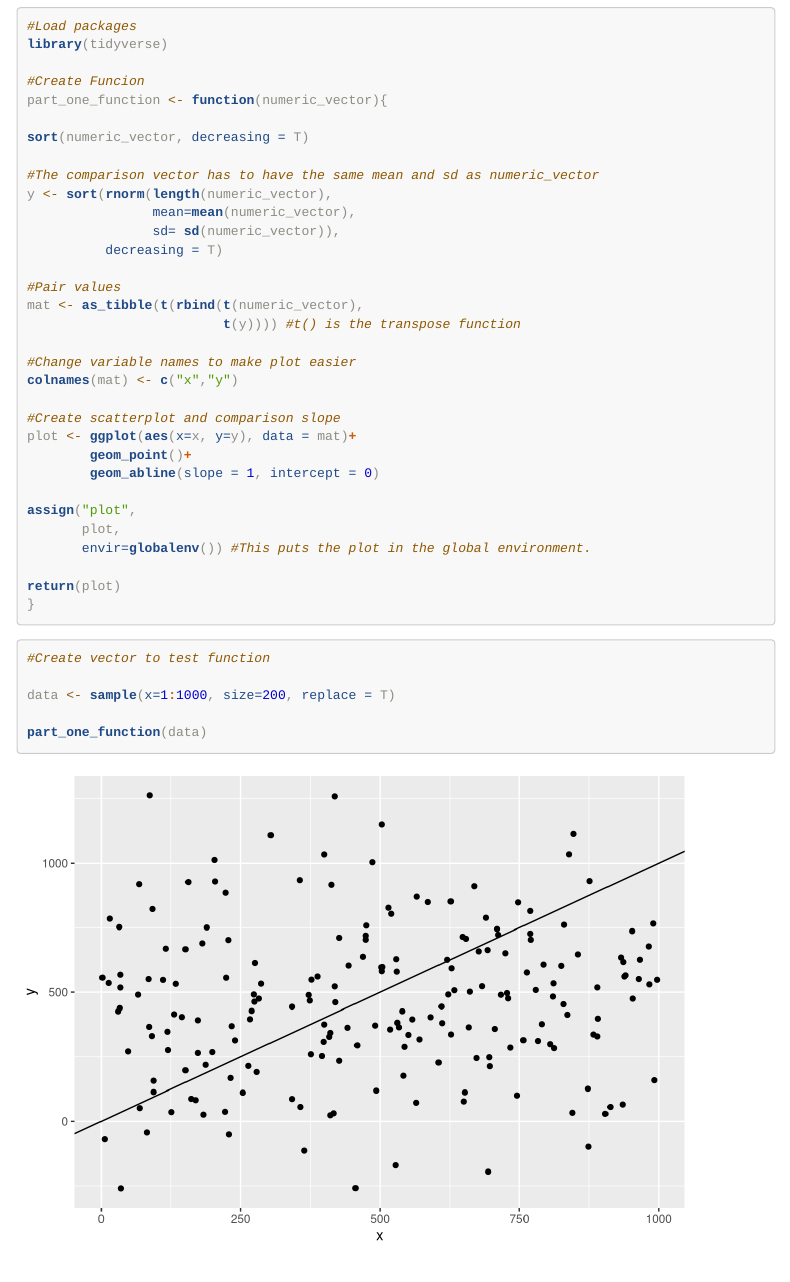
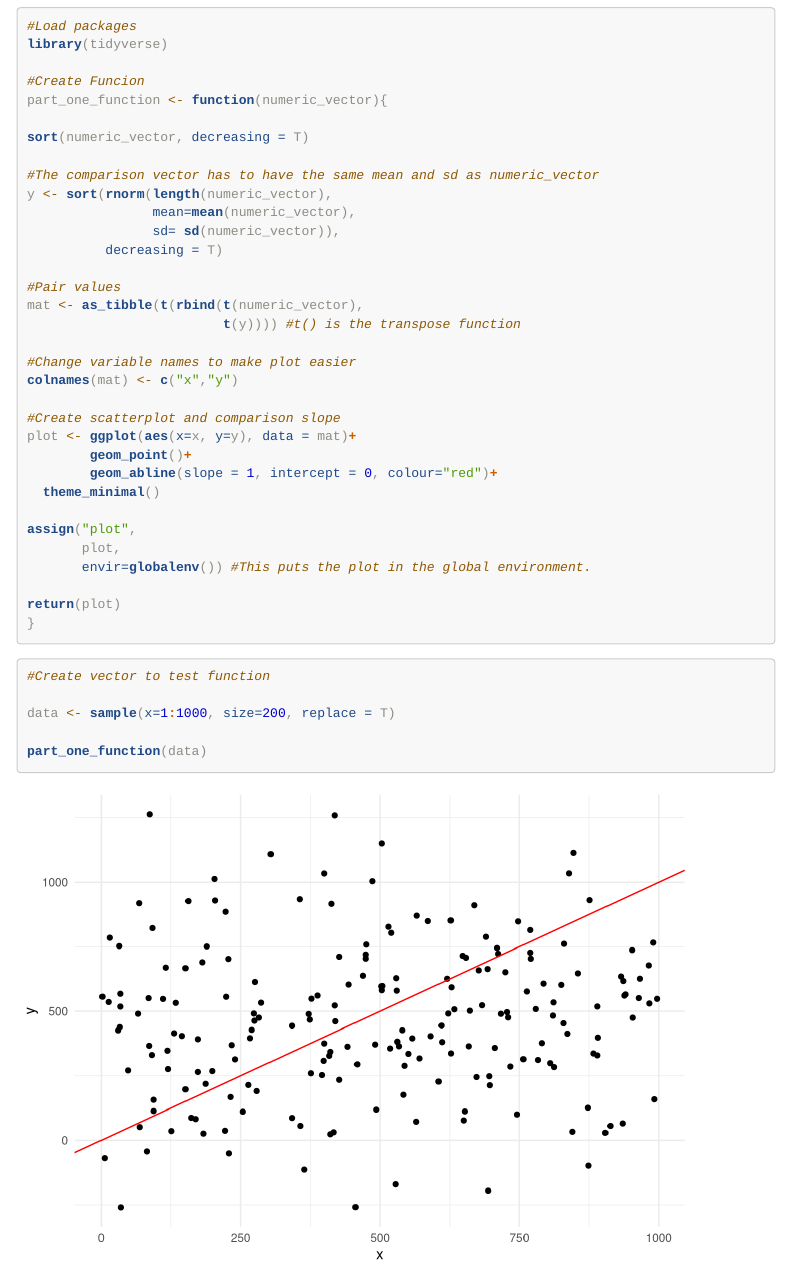
Before and after one commit to feligonza17/AdvancedStatisticsR_CalPoly, an R Markdown document (Week_1/part1.Rmd): the page in a window 1100 px wide, from 840 px down. Rendered offline with R 4.5, knitr and Pandoc, with nearby package versions; code that draws random numbers runs with fixed seeds of ours; menus at the side of the page are left out.

Commit message:
Added colours and theme to the plot

```diff
--- a/Week_1/part1.Rmd
+++ b/Week_1/part1.Rmd
@@ -80,7 +80,8 @@ colnames(mat) <- c("x","y")
 #Create scatterplot and comparison slope
 plot <- ggplot(aes(x=x, y=y), data = mat)+
         geom_point()+
-        geom_abline(slope = 1, intercept = 0)
+        geom_abline(slope = 1, intercept = 0, colour="red")+
+  theme_minimal()
 
 assign("plot",
        plot,
```
